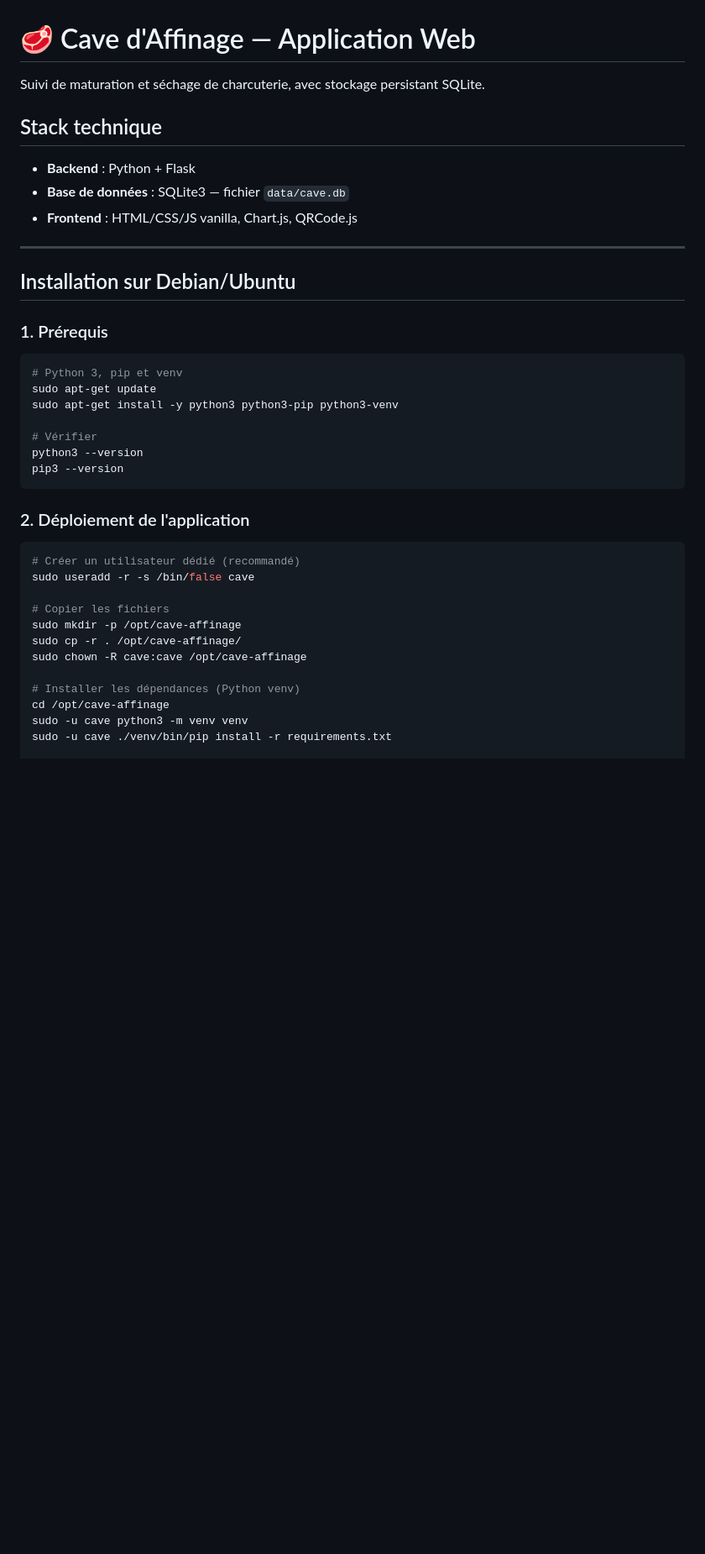
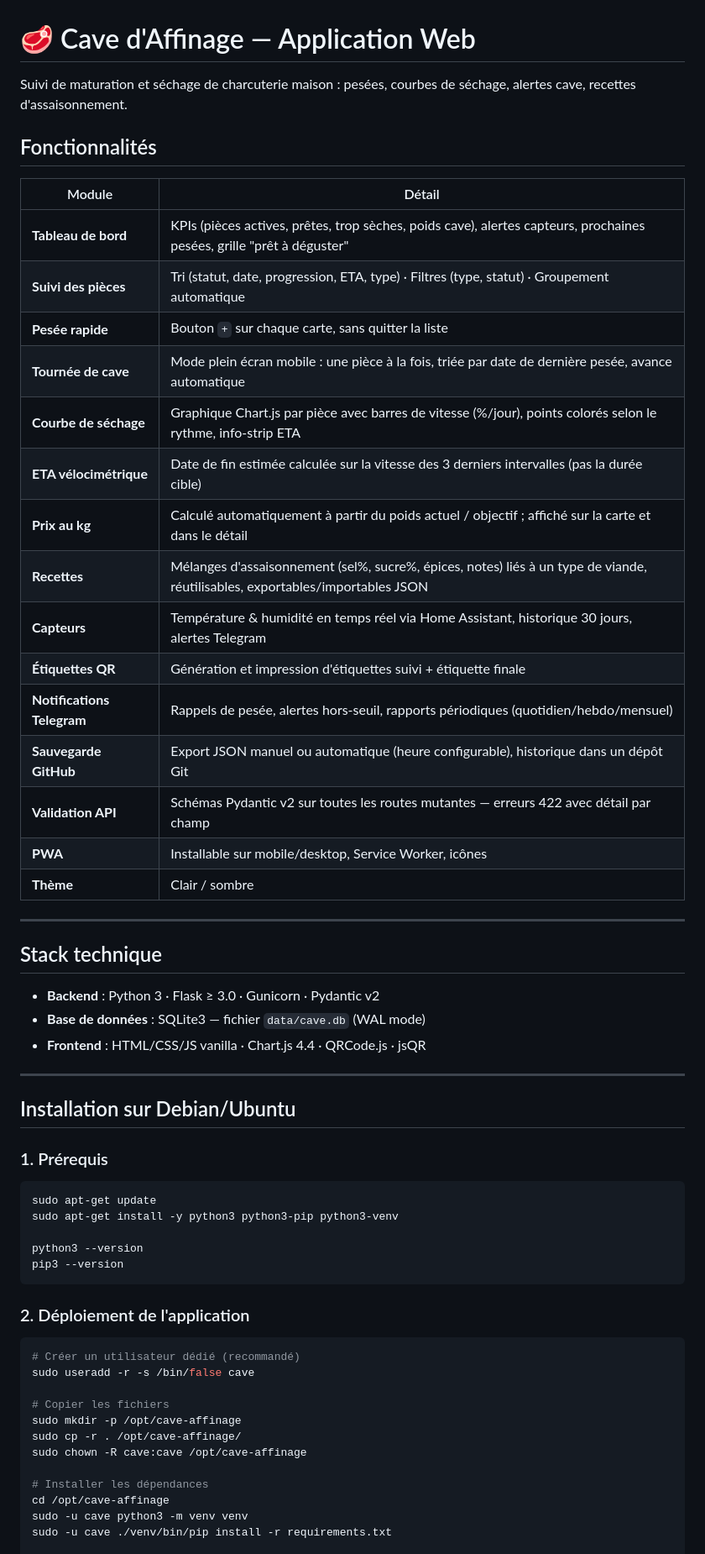
Before and after one commit to chatainsim/meat_tracking, a Markdown page: README.md, the part around one of its changes. Shown at 84% size. Drawn GitHub-style; blank space fills up the shorter version.

````diff
--- a/README.md
+++ b/README.md
@@ -1,12 +1,34 @@
 # 🥩 Cave d'Affinage — Application Web
 
-Suivi de maturation et séchage de charcuterie, avec stockage persistant SQLite.
+Suivi de maturation et séchage de charcuterie maison : pesées, courbes de séchage, alertes cave, recettes d'assaisonnement.
+
+## Fonctionnalités
+
+| Module | Détail |
+|---|---|
+| **Tableau de bord** | KPIs (pièces actives, prêtes, trop sèches, poids cave), alertes capteurs, prochaines pesées, grille "prêt à déguster" |
+| **Suivi des pièces** | Tri (statut, date, progression, ETA, type) · Filtres (type, statut) · Groupement automatique |
+| **Pesée rapide** | Bouton `+` sur chaque carte, sans quitter la liste |
+| **Tournée de cave** | Mode plein écran mobile : une pièce à la fois, triée par date de dernière pesée, avance automatique |
+| **Courbe de séchage** | Graphique Chart.js par pièce avec barres de vitesse (%/jour), points colorés selon le rythme, info-strip ETA |
+| **ETA vélocimétrique** | Date de fin estimée calculée sur la vitesse des 3 derniers intervalles (pas la durée cible) |
+| **Prix au kg** | Calculé automatiquement à partir du poids actuel / objectif ; affiché sur la carte et dans le détail |
+| **Recettes** | Mélanges d'assaisonnement (sel%, sucre%, épices, notes) liés à un type de viande, réutilisables, exportables/importables JSON |
+| **Capteurs** | Température & humidité en temps réel via Home Assistant, historique 30 jours, alertes Telegram |
+| **Étiquettes QR** | Génération et impression d'étiquettes suivi + étiquette finale |
+| **Notifications Telegram** | Rappels de pesée, alertes hors-seuil, rapports périodiques (quotidien/hebdo/mensuel) |
+| **Sauvegarde GitHub** | Export JSON manuel ou automatique (heure configurable), historique dans un dépôt Git |
+| **Validation API** | Schémas Pydantic v2 sur toutes les routes mutantes — erreurs 422 avec détail par champ |
+| **PWA** | Installable sur mobile/desktop, Service Worker, icônes |
+| **Thème** | Clair / sombre |
+
+---
 
 ## Stack technique
 
-- **Backend** : Python + Flask
-- **Base de données** : SQLite3 — fichier `data/cave.db`
-- **Frontend** : HTML/CSS/JS vanilla, Chart.js, QRCode.js
+- **Backend** : Python 3 · Flask ≥ 3.0 · Gunicorn · Pydantic v2
+- **Base de données** : SQLite3 — fichier `data/cave.db` (WAL mode)
+- **Frontend** : HTML/CSS/JS vanilla · Chart.js 4.4 · QRCode.js · jsQR
 
 ---
 
@@ -15,11 +37,9 @@ Suivi de maturation et séchage de charcuterie, avec stockage persistant SQLite.
 ### 1. Prérequis
 
 ```bash
-# Python 3, pip et venv
 sudo apt-get update
 sudo apt-get install -y python3 python3-pip python3-venv
 
-# Vérifier
 python3 --version
 pip3 --version
 ```
@@ -35,7 +55,7 @@ sudo mkdir -p /opt/cave-affinage
 sudo cp -r . /opt/cave-affinage/
 sudo chown -R cave:cave /opt/cave-affinage
 
-# Installer les dépendances (Python venv)
+# Installer les dépendances
 cd /opt/cave-affinage
 sudo -u cave python3 -m venv venv
 sudo -u cave ./venv/bin/pip install -r requirements.txt
````
Also changed, not shown: other parts of README.md (+148 -32 lines).
